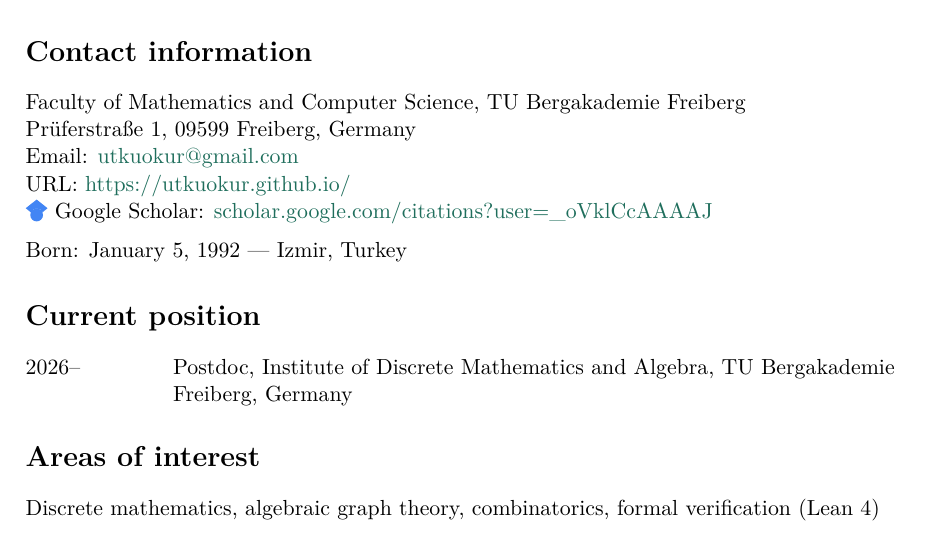
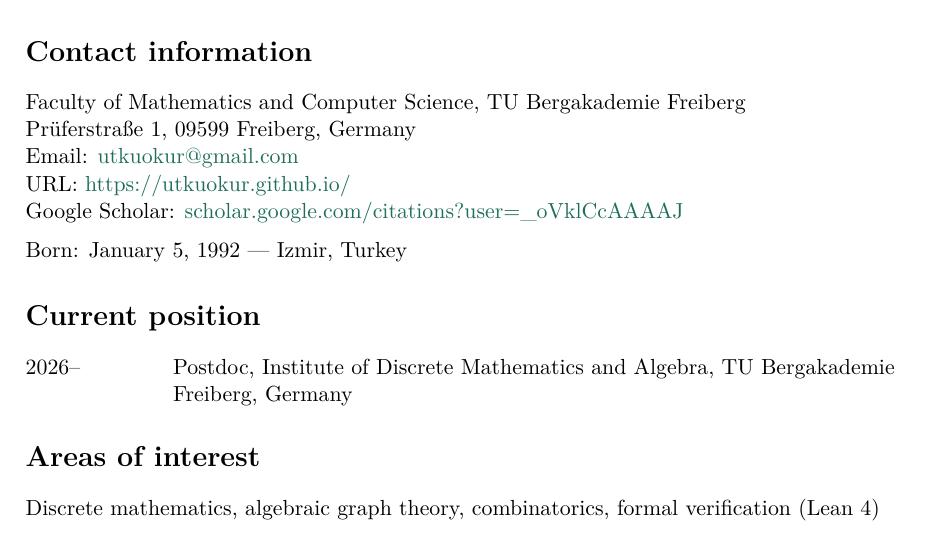
Before and after one commit to utkuokur/utkuokur.github.io, a LaTeX CV (cv/cv.tex): part of page 1 of 3, cut so that both start at the same text. Compiled offline with pdfLaTeX.

Commit message:
Update CV

```diff
--- a/cv/cv.tex
+++ b/cv/cv.tex
@@ -30,8 +30,7 @@
 Prüferstraße 1, 09599 Freiberg, Germany\\
 Email: \href{mailto:utkuokur@gmail.com}{utkuokur@gmail.com}\\
 URL: \href{https://utkuokur.github.io/}{https://utkuokur.github.io/}\\
-\raisebox{-.15em}{\includegraphics[height=1em]{icons/googlescholar}}~Google Scholar:
-\href{https://scholar.google.com/citations?user=_oVklCcAAAAJ}{scholar.google.com/citations?user=\_oVklCcAAAAJ}
+Google Scholar: \href{https://scholar.google.com/citations?user=_oVklCcAAAAJ}{scholar.google.com/citations?user=\_oVklCcAAAAJ}
 
 \medskip
 Born: January 5, 1992 --- Izmir, Turkey
```
Also changed, not shown: cv/cv.pdf.
